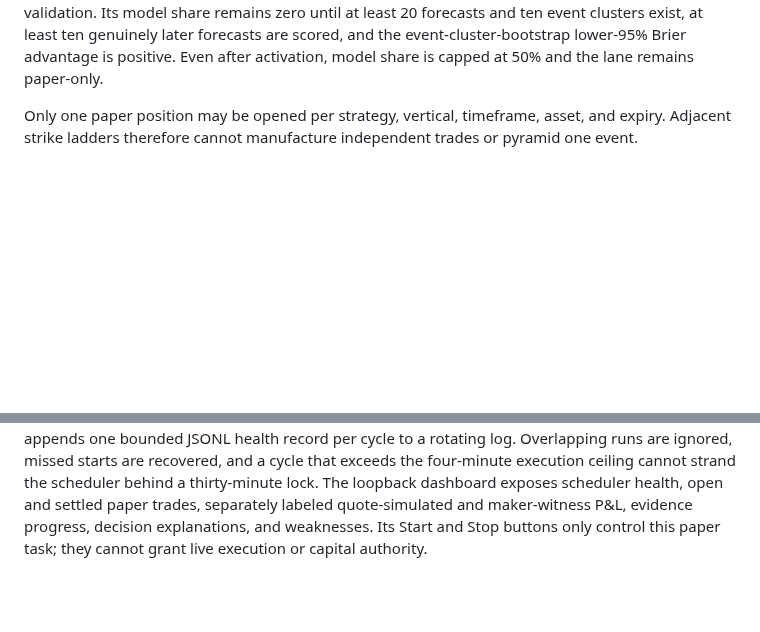
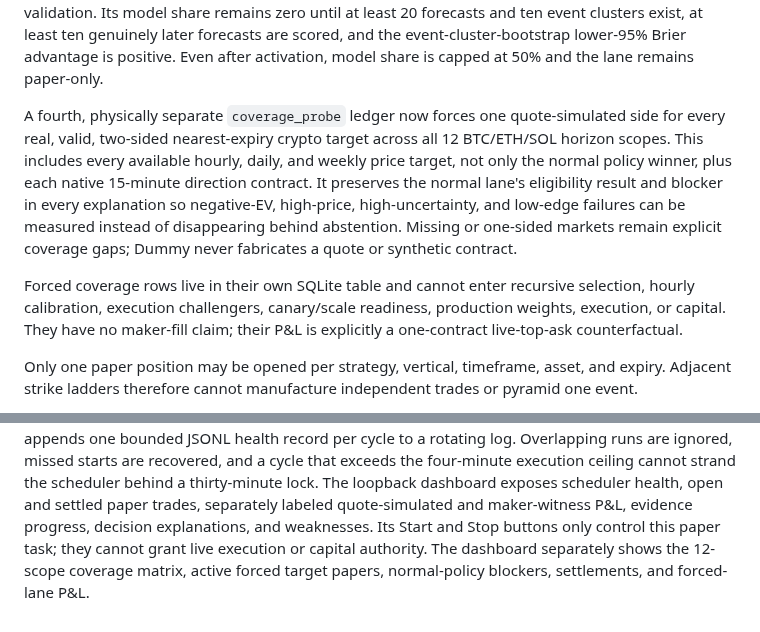
Before and after one commit to ObtuseAI/dummy, a Markdown page: docs/CRYPTO_PAPER_TWIN.md, 2 parts joined by grey strips. Rendered like a GitHub page; blank space fills up the shorter version.

```diff
--- a/docs/CRYPTO_PAPER_TWIN.md
+++ b/docs/CRYPTO_PAPER_TWIN.md
@@ -59,6 +59,21 @@ model share remains zero until at least 20 forecasts and ten event clusters
 exist, at least ten genuinely later forecasts are scored, and the
 event-cluster-bootstrap lower-95% Brier advantage is positive. Even after
 activation, model share is capped at 50% and the lane remains paper-only.
+
+A fourth, physically separate `coverage_probe` ledger now forces one
+quote-simulated side for every real, valid, two-sided nearest-expiry crypto
+target across all 12 BTC/ETH/SOL horizon scopes. This includes every available
+hourly, daily, and weekly price target, not only the normal policy winner, plus
+each native 15-minute direction contract. It preserves the normal lane's
+eligibility result and blocker in every explanation so negative-EV, high-price,
+high-uncertainty, and low-edge failures can be measured instead of disappearing
+behind abstention. Missing or one-sided markets remain explicit coverage gaps;
+Dummy never fabricates a quote or synthetic contract.
+
+Forced coverage rows live in their own SQLite table and cannot enter recursive
+selection, hourly calibration, execution challengers, canary/scale readiness,
+production weights, execution, or capital. They have no maker-fill claim; their
+P&L is explicitly a one-contract live-top-ask counterfactual.
 
 Only one paper position may be opened per strategy, vertical, timeframe, asset, and
 expiry. Adjacent strike ladders therefore cannot manufacture independent
@@ -199,4 +214,6 @@ execution ceiling cannot strand the scheduler behind a thirty-minute lock.
 The loopback dashboard exposes scheduler health, open and settled paper trades,
 separately labeled quote-simulated and maker-witness P&L, evidence progress,
 decision explanations, and weaknesses. Its Start and Stop buttons only control
-this paper task; they cannot grant live execution or capital authority.
+this paper task; they cannot grant live execution or capital authority. The
+dashboard separately shows the 12-scope coverage matrix, active forced target
+papers, normal-policy blockers, settlements, and forced-lane P&L.
```
Also changed, not shown: README.md (+17 -4 lines), docs/SPORTS_INTELLIGENCE.md (+19 -0 lines), docs/assets/dummy-paper-dashboard.jpg, 12 other files.
